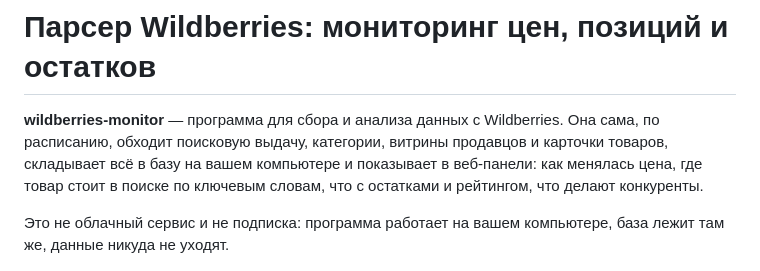
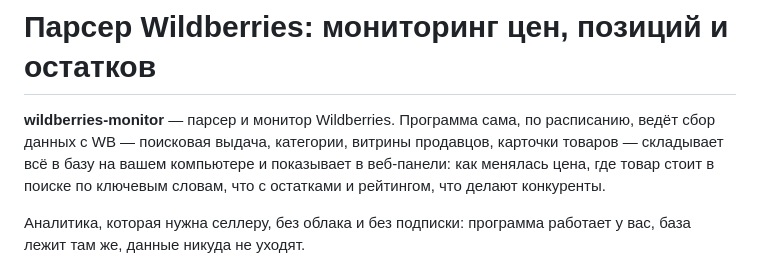
Before and after one commit to BlankTrail/wildberries-monitor, a Markdown page: README.md, the part around the change. Drawn GitHub-style.

Commit message:
docs(readme): вступление несёт запросы, по которым эту программу ищут
Проверка покрытия показала пробелы: «парсер WB», «сбор данных», «аналитика»,
«селлер» — ходовые формулировки, которых в тексте не было ни разу, при том что
программа ровно это и делает. Вплетены в первый абзац как обычные слова, а не
списком: он и без них описывал то же самое, просто другими.

```diff
--- a/README.md
+++ b/README.md
@@ -1,13 +1,13 @@
 # Парсер Wildberries: мониторинг цен, позиций и остатков
 
-**wildberries-monitor** — программа для сбора и анализа данных с Wildberries.
-Она сама, по расписанию, обходит поисковую выдачу, категории, витрины продавцов
-и карточки товаров, складывает всё в базу на вашем компьютере и показывает в
-веб-панели: как менялась цена, где товар стоит в поиске по ключевым словам, что
-с остатками и рейтингом, что делают конкуренты.
+**wildberries-monitor** — парсер и монитор Wildberries. Программа сама, по
+расписанию, ведёт сбор данных с WB — поисковая выдача, категории, витрины
+продавцов, карточки товаров — складывает всё в базу на вашем компьютере и
+показывает в веб-панели: как менялась цена, где товар стоит в поиске по
+ключевым словам, что с остатками и рейтингом, что делают конкуренты.
 
-Это не облачный сервис и не подписка: программа работает на вашем компьютере,
-база лежит там же, данные никуда не уходят.
+Аналитика, которая нужна селлеру, без облака и без подписки: программа работает
+у вас, база лежит там же, данные никуда не уходят.
 
 ![Панель: собранные данные](docs/img/panel-results.png)
 
```
